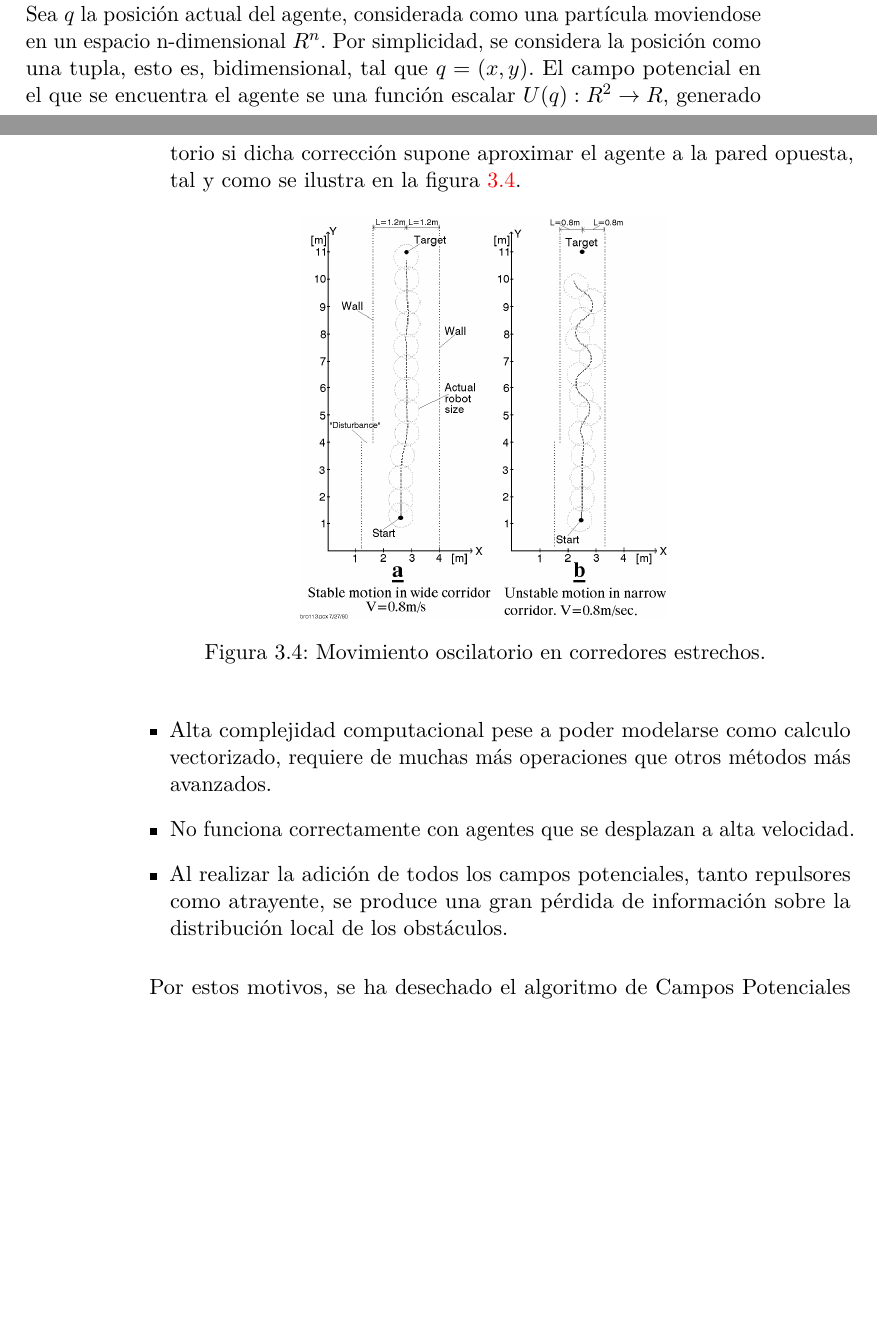
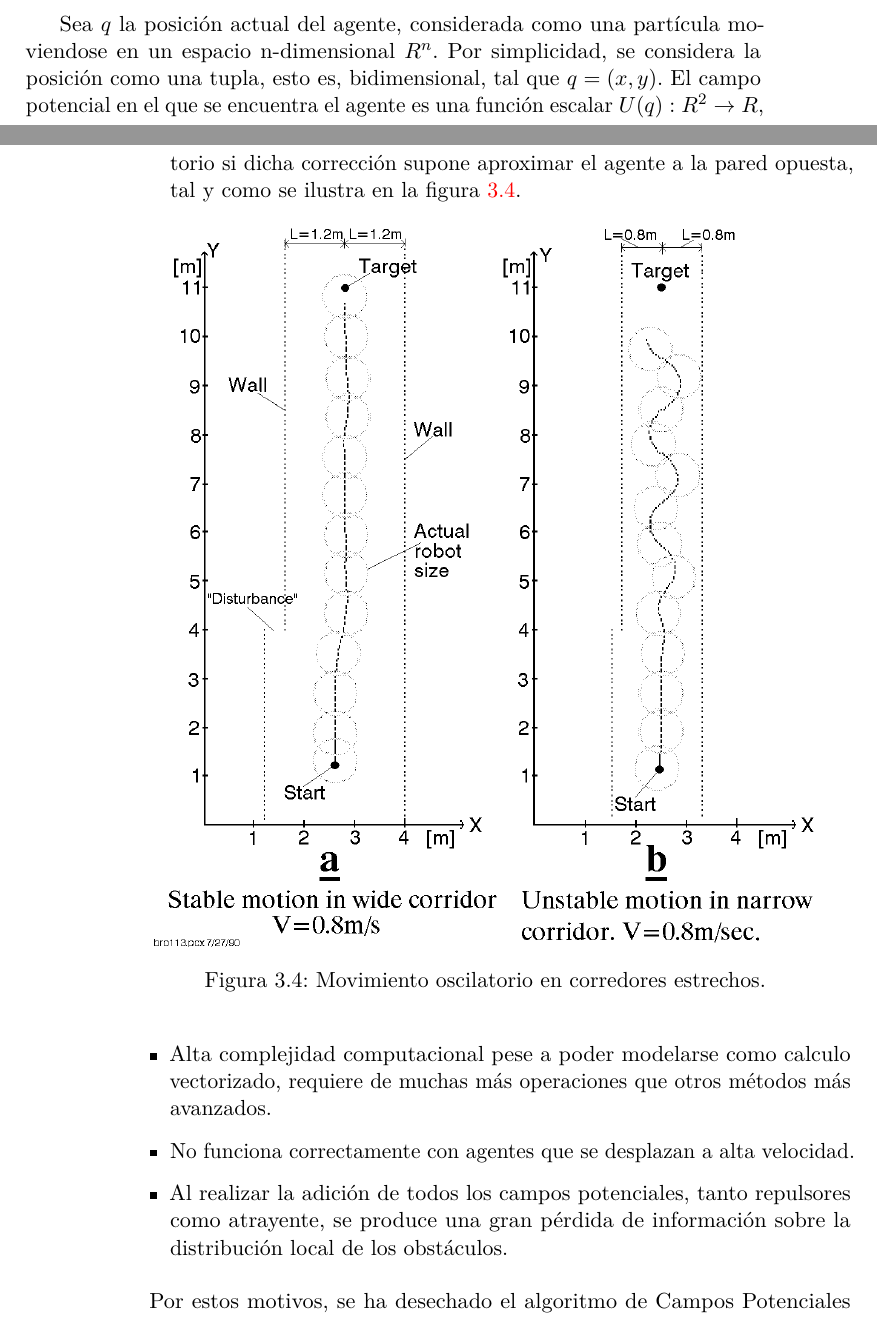
Before and after one commit to MarioBartolome/GII_0_17.02_SNSI, a LaTeX book (docs/latex/memoria.tex, which reads docs/latex/tex/3_Conceptos_teoricos.tex): two parts of pages 17 and 22 of 49, joined at a grey line, cut so that both start at the same text, the shorter picture padded with empty space. Compiled offline with pdfLaTeX.

Commit message:
Small update on docs. #11
Just a few minor changes.

```diff
--- a/docs/latex/tex/3_Conceptos_teoricos.tex
+++ b/docs/latex/tex/3_Conceptos_teoricos.tex
@@ -16,5 +16,3 @@ Los Filtros de Partículas son modelos utilizados para tratar de estimar el esta
 \label{subsec:PF}
 \setcounter{equation}{0}
 A la hora de lograr una navegación segura en un entorno determinado, es necesario implementar un sistema de evasión de obstáculos.
-\\Introducido por Oussama Khatib en 1986, el algoritmo de Campos Potenciales aporta una manera de evitar colisionar con los diferentes obstáculos existentes.\\ Se basa en la idea de que el agente se mueve en un campo de fuerzas. La posición que debe alcanzar, su meta o destino, se presenta como una fuerza de atracción, y los obstáculos como fuerzas repulsivas.
-Los diferentes vectores fuerza, determinan la dirección y magnitud de la fuerza atrayente o repulsora.\\Sea $q$ la posición actual del agente, considerada como una partícula moviendose en un espacio n-dimensional $R^n$. Por simplicidad, se considera la posición como una tupla, esto es, bidimensional, tal que $q = (x,y)$. El campo potencial en el que se encuentra el agente se una función escalar $ U(q):R^2\rightarrow R $, generado por la superposición de los campos atrayentes $U_{att}$ y repulsores $U_{rep}$:
@@ -21,3 +23,4 @@ Los diferentes vectores fuerza, determinan la dirección y magnitud de la fuerza
+Sea $q$ la posición actual del agente, considerada como una partícula moviendose en un espacio n-dimensional $R^n$. Por simplicidad, se considera la posición como una tupla, esto es, bidimensional, tal que $q = (x,y)$. El campo potencial en el que se encuentra el agente es una función escalar $ U(q):R^2\rightarrow R $, generado por la superposición de los campos atrayentes $U_{att}$ y repulsores $U_{rep}$:
 \begin{equation}
 U(q) = U_{att}(q) + U_{rep}(q)
 \label{equation:Uq}
@@ -93,7 +96,7 @@ Esto hace sencillo realizar cálculo vectorizado sobre las matrices. \\Sin embar
 \item De encontrarse en un espacio con forma de corredor o pasillo, cualquier acercamiento hacia las paredes ocasionará una corrección en el sentido opuesto al campo repulsor, lo cual puede ocasionar un movimiento oscilatorio si dicha corrección supone aproximar el agente a la pared opuesta, tal y como se ilustra en la figura \ref{fig:corridoroverc}.
 \begin{figure}[H]
 	\centering
-	\includegraphics[width=0.5\textwidth]{corridoroverc}
+	\includegraphics[width=0.9\textwidth]{corridoroverc}
 	\caption{Movimiento oscilatorio en corredores estrechos.}\label{fig:corridoroverc}
 \end{figure}
 \item Alta complejidad computacional pese a poder modelarse como calculo vectorizado, requiere de muchas más operaciones que otros métodos más avanzados.
```
Also changed, not shown: docs/latex/memoria.pdf, docs/latex/tex/3_Conceptos_teoricos.tex (5 more changed lines), 1 other file.
